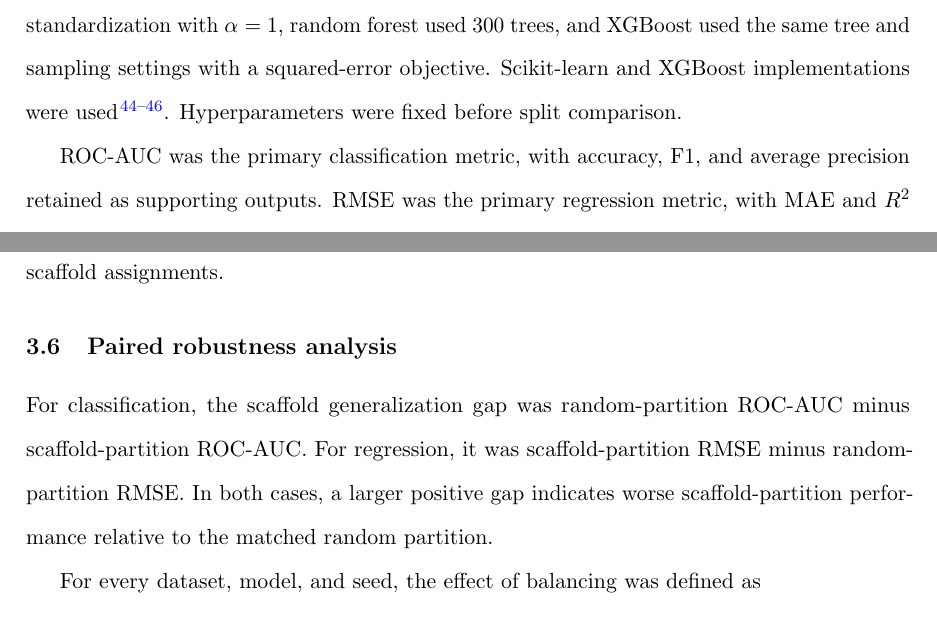
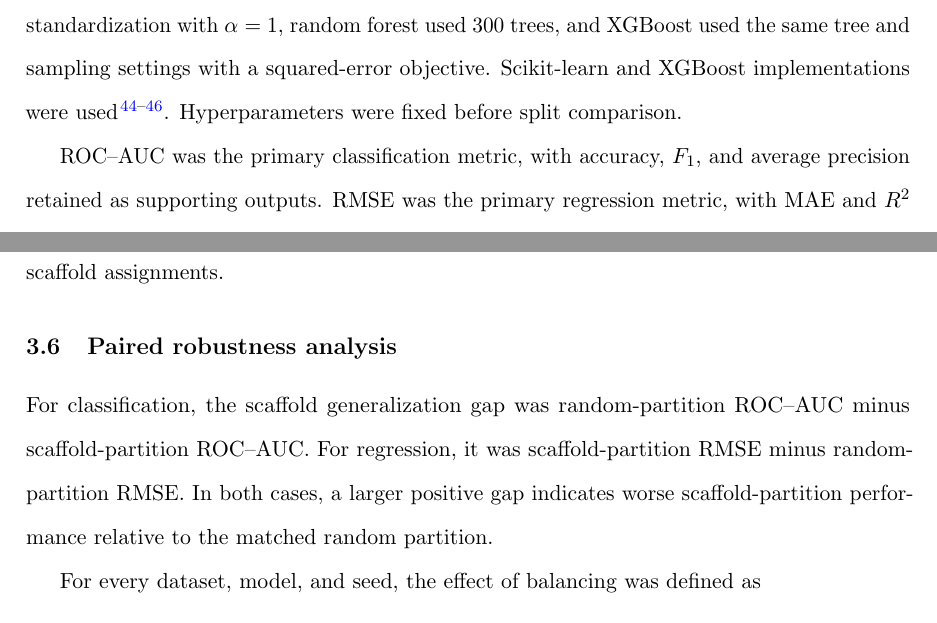
Before and after one commit to DCarchimonde/aidd-paper-factory, a LaTeX paper (paper1_latex/main.tex, which reads paper1_latex/sections/methods_chemometrics.tex): two parts of pages 7 and 9 of 24, joined at a grey line, cut so that both start at the same text. Compiled offline with pdfLaTeX.

Commit message:
Standardize metric and mathematical notation

```diff
--- a/paper1_latex/sections/methods_chemometrics.tex
+++ b/paper1_latex/sections/methods_chemometrics.tex
@@ -32,7 +32,7 @@ All molecules were represented by 2048-bit Morgan fingerprints with radius 2 \ci
 
 For classification, the models were logistic regression, random forest, and XGBoost. Logistic regression used a sparse-compatible standardization step, the liblinear solver, balanced class weights, and a maximum of 10,000 iterations. Random forest used 300 trees and balanced class weights. XGBoost used 250 estimators, maximum depth 5, learning rate 0.05, subsample 0.8, and column subsampling 0.8. For regression, ridge regression used the same sparse-compatible standardization with $\alpha=1$, random forest used 300 trees, and XGBoost used the same tree and sampling settings with a squared-error objective. Scikit-learn and XGBoost implementations were used \citep{pedregosa2011scikit,breiman2001random,chen2016xgboost}. Hyperparameters were fixed before split comparison.
 
-ROC-AUC was the primary classification metric, with accuracy, F1, and average precision retained as supporting outputs. RMSE was the primary regression metric, with MAE and $R^2$ retained as supporting outputs.
+ROC--AUC was the primary classification metric, with accuracy, $F_1$, and average precision retained as supporting outputs. RMSE was the primary regression metric, with MAE and $R^2$ retained as supporting outputs.
 
 \subsection{Partitioning protocols}
 
@@ -66,7 +66,7 @@ where $g_r$ is the gap from random scaffold assignment $r$. Thus, $P_b=95$ means
 
 \subsection{Paired robustness analysis}
 
-For classification, the scaffold generalization gap was random-partition ROC-AUC minus scaffold-partition ROC-AUC. For regression, it was scaffold-partition RMSE minus random-partition RMSE. In both cases, a larger positive gap indicates worse scaffold-partition performance relative to the matched random partition.
+For classification, the scaffold generalization gap was random-partition ROC--AUC minus scaffold-partition ROC--AUC. For regression, it was scaffold-partition RMSE minus random-partition RMSE. In both cases, a larger positive gap indicates worse scaffold-partition performance relative to the matched random partition.
 
 For every dataset, model, and seed, the effect of balancing was defined as
 \begin{equation}
```
Also changed, not shown: paper1_latex/sections/methods_chemometrics.tex (4 more changed lines).
